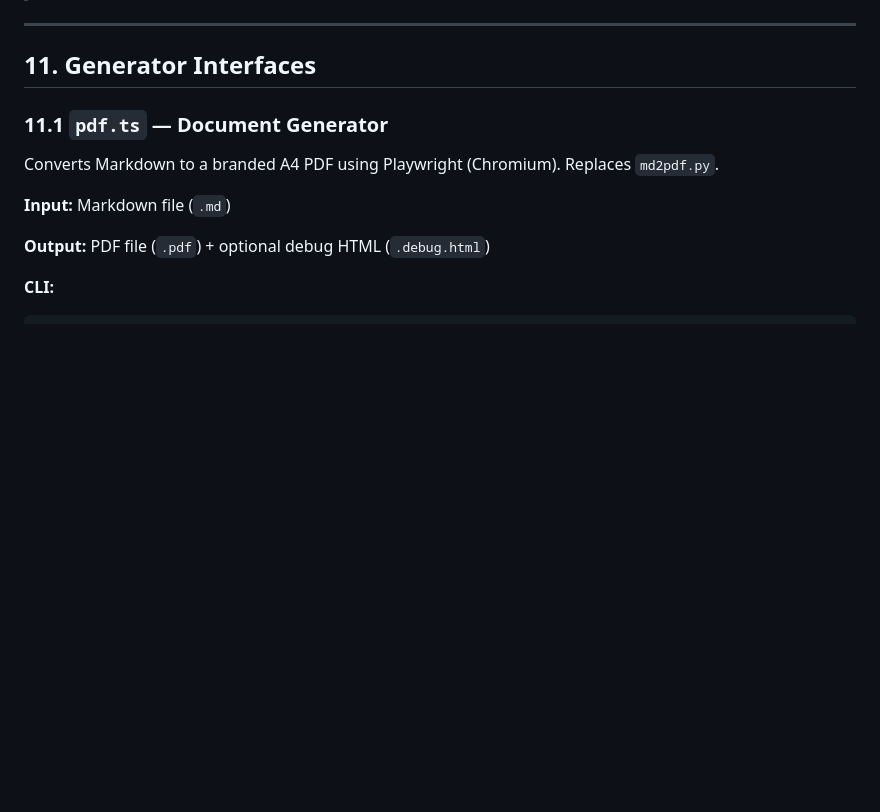
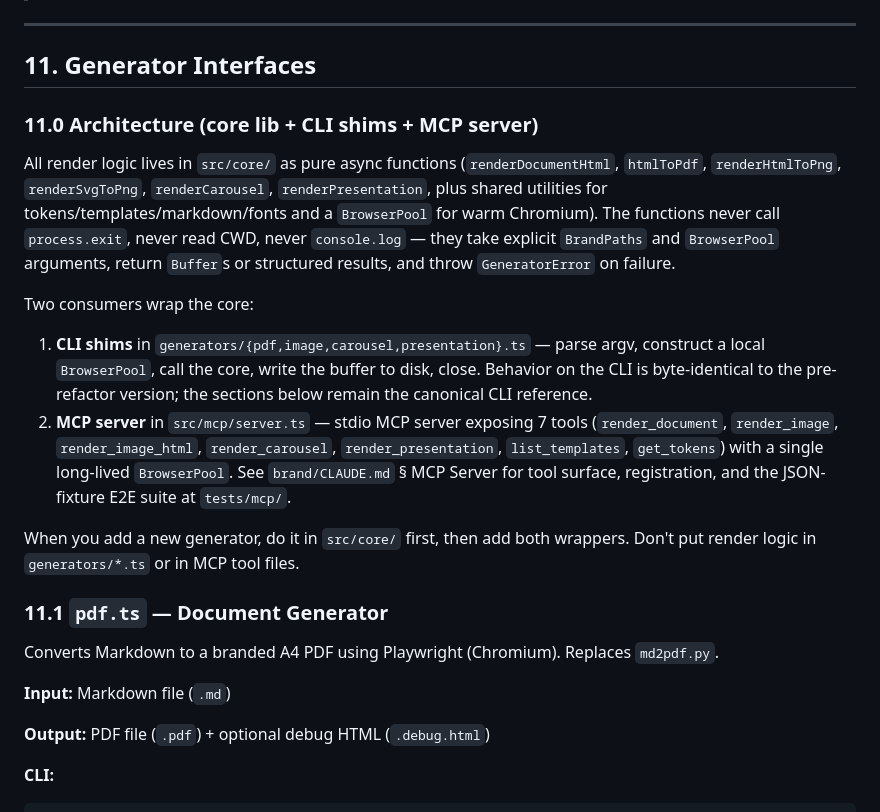
Before and after one commit to Escape-Velocity-Consulting/brand, a Markdown page: BRAND_SPEC.md, the part around the change. Drawn GitHub-style; blank space fills up the shorter version.

```diff
--- a/BRAND_SPEC.md
+++ b/BRAND_SPEC.md
@@ -452,6 +452,17 @@ SVGs are the source of truth. Raster exports are generated artifacts — never e
 ---
 
 ## 11. Generator Interfaces
+
+### 11.0 Architecture (core lib + CLI shims + MCP server)
+
+All render logic lives in `src/core/` as pure async functions (`renderDocumentHtml`, `htmlToPdf`, `renderHtmlToPng`, `renderSvgToPng`, `renderCarousel`, `renderPresentation`, plus shared utilities for tokens/templates/markdown/fonts and a `BrowserPool` for warm Chromium). The functions never call `process.exit`, never read CWD, never `console.log` — they take explicit `BrandPaths` and `BrowserPool` arguments, return `Buffer`s or structured results, and throw `GeneratorError` on failure.
+
+Two consumers wrap the core:
+
+1. **CLI shims** in `generators/{pdf,image,carousel,presentation}.ts` — parse argv, construct a local `BrowserPool`, call the core, write the buffer to disk, close. Behavior on the CLI is byte-identical to the pre-refactor version; the sections below remain the canonical CLI reference.
+2. **MCP server** in `src/mcp/server.ts` — stdio MCP server exposing 7 tools (`render_document`, `render_image`, `render_image_html`, `render_carousel`, `render_presentation`, `list_templates`, `get_tokens`) with a single long-lived `BrowserPool`. See `brand/CLAUDE.md` § MCP Server for tool surface, registration, and the JSON-fixture E2E suite at `tests/mcp/`.
+
+When you add a new generator, do it in `src/core/` first, then add both wrappers. Don't put render logic in `generators/*.ts` or in MCP tool files.
 
 ### 11.1 `pdf.ts` — Document Generator
 
```
Also changed, not shown: CLAUDE.md (+64 -2 lines).
